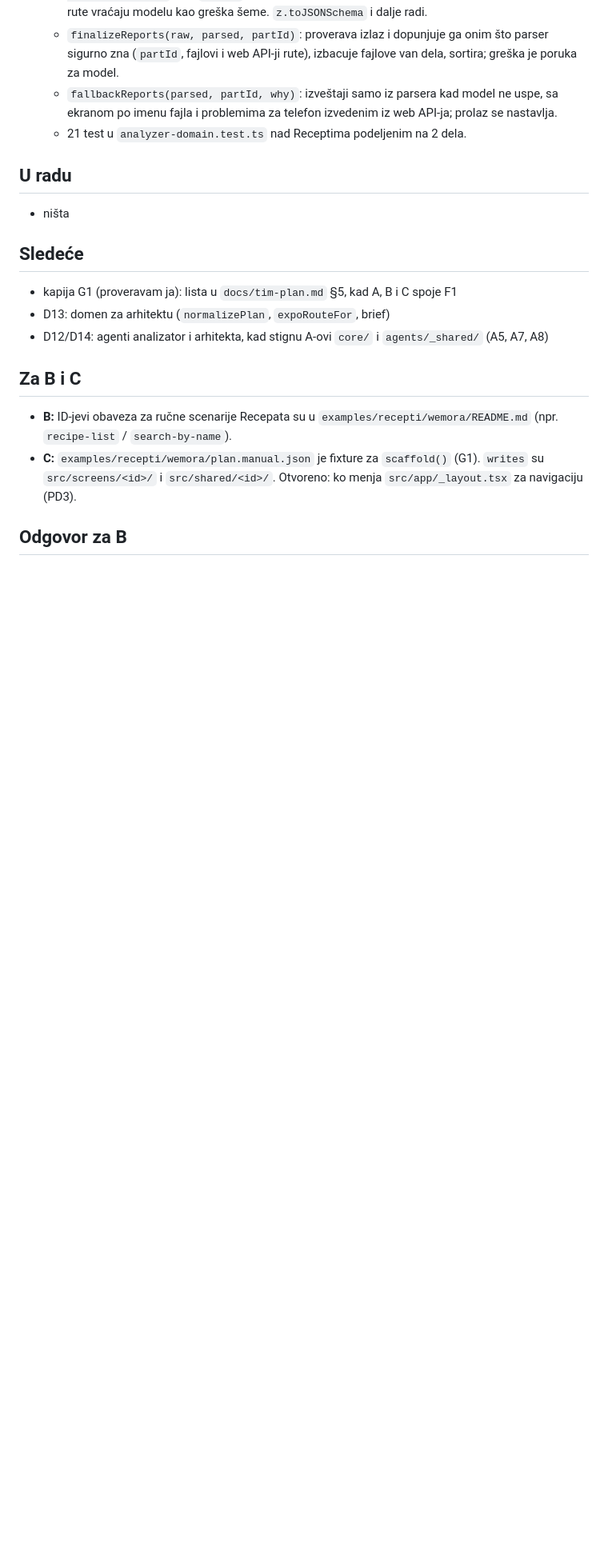
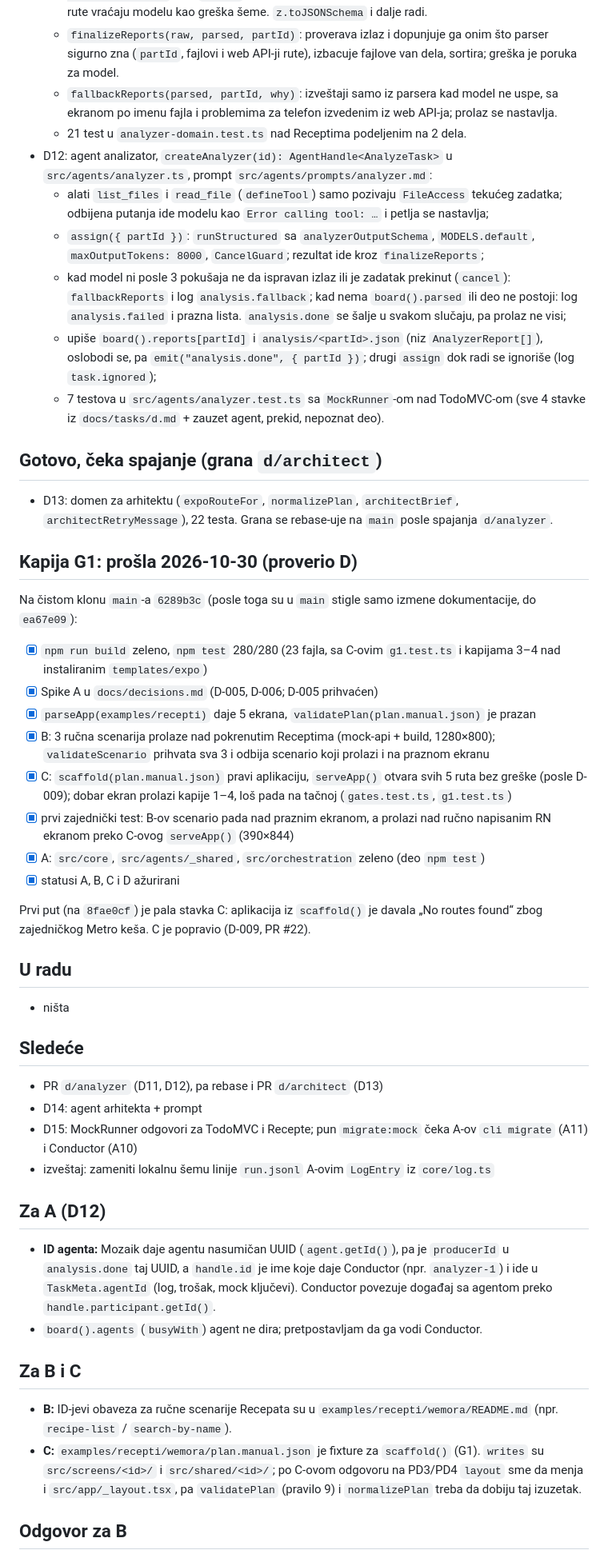
Before and after one commit to milicaantic/wemora, a Markdown page: docs/status/d.md, the part around one of its changes. Shown at 80% size. Rendered like a GitHub page; blank space fills up the shorter version.

Commit message:
docs: G1 passed, confirmed by D; D12 status
Co-Authored-By: Claude Opus 5.5 <noreply@anthropic.com>

```diff
--- a/docs/status/d.md
+++ b/docs/status/d.md
@@ -33,18 +33,45 @@ Poslednja izmena: 2026-10-30
   - `finalizeReports(raw, parsed, partId)`: proverava izlaz i dopunjuje ga onim što parser sigurno zna (`partId`, fajlovi i web API-ji rute), izbacuje fajlove van dela, sortira; greška je poruka za model.
   - `fallbackReports(parsed, partId, why)`: izveštaji samo iz parsera kad model ne uspe, sa ekranom po imenu fajla i problemima za telefon izvedenim iz web API-ja; prolaz se nastavlja.
   - 21 test u `analyzer-domain.test.ts` nad Receptima podeljenim na 2 dela.
+- D12: agent analizator, `createAnalyzer(id): AgentHandle<AnalyzeTask>` u `src/agents/analyzer.ts`, prompt `src/agents/prompts/analyzer.md`:
+  - alati `list_files` i `read_file` (`defineTool`) samo pozivaju `FileAccess` tekućeg zadatka; odbijena putanja ide modelu kao `Error calling tool: …` i petlja se nastavlja;
+  - `assign({ partId })`: `runStructured` sa `analyzerOutputSchema`, `MODELS.default`, `maxOutputTokens: 8000`, `CancelGuard`; rezultat ide kroz `finalizeReports`;
+  - kad model ni posle 3 pokušaja ne da ispravan izlaz ili je zadatak prekinut (`cancel`): `fallbackReports` i log `analysis.fallback`; kad nema `board().parsed` ili deo ne postoji: log `analysis.failed` i prazna lista. `analysis.done` se šalje u svakom slučaju, pa prolaz ne visi;
+  - upiše `board().reports[partId]` i `analysis/<partId>.json` (niz `AnalyzerReport[]`), oslobodi se, pa `emit("analysis.done", { partId })`; drugi `assign` dok radi se ignoriše (log `task.ignored`);
+  - 7 testova u `src/agents/analyzer.test.ts` sa `MockRunner`-om nad TodoMVC-om (sve 4 stavke iz `docs/tasks/d.md` + zauzet agent, prekid, nepoznat deo).
+
+## Gotovo, čeka spajanje (grana `d/architect`)
+- D13: domen za arhitektu (`expoRouteFor`, `normalizePlan`, `architectBrief`, `architectRetryMessage`), 22 testa. Grana se rebase-uje na `main` posle spajanja `d/analyzer`.
+
+## Kapija G1: prošla 2026-10-30 (proverio D)
+Na čistom klonu `main`-a `6289b3c` (posle toga su u `main` stigle samo izmene dokumentacije, do `ea67e09`):
+- [x] `npm run build` zeleno, `npm test` 280/280 (23 fajla, sa C-ovim `g1.test.ts` i kapijama 3–4 nad instaliranim `templates/expo`)
+- [x] Spike A u `docs/decisions.md` (D-005, D-006; D-005 prihvaćen)
+- [x] `parseApp(examples/recepti)` daje 5 ekrana, `validatePlan(plan.manual.json)` je prazan
+- [x] B: 3 ručna scenarija prolaze nad pokrenutim Receptima (mock-api + build, 1280×800); `validateScenario` prihvata sva 3 i odbija scenario koji prolazi i na praznom ekranu
+- [x] C: `scaffold(plan.manual.json)` pravi aplikaciju, `serveApp()` otvara svih 5 ruta bez greške (posle D-009); dobar ekran prolazi kapije 1–4, loš pada na tačnoj (`gates.test.ts`, `g1.test.ts`)
+- [x] prvi zajednički test: B-ov scenario pada nad praznim ekranom, a prolazi nad ručno napisanim RN ekranom preko C-ovog `serveApp()` (390×844)
+- [x] A: `src/core`, `src/agents/_shared`, `src/orchestration` zeleno (deo `npm test`)
+- [x] statusi A, B, C i D ažurirani
+
+Prvi put (na `8fae0cf`) je pala stavka C: aplikacija iz `scaffold()` je davala „No routes found“ zbog zajedničkog Metro keša. C je popravio (D-009, PR #22).
 
 ## U radu
 - ništa
 
 ## Sledeće
-- kapija G1 (proveravam ja): lista u `docs/tim-plan.md` §5, kad A, B i C spoje F1
-- D13: domen za arhitektu (`normalizePlan`, `expoRouteFor`, brief)
-- D12/D14: agenti analizator i arhitekta, kad stignu A-ovi `core/` i `agents/_shared/` (A5, A7, A8)
+- PR `d/analyzer` (D11, D12), pa rebase i PR `d/architect` (D13)
+- D14: agent arhitekta + prompt
+- D15: MockRunner odgovori za TodoMVC i Recepte; pun `migrate:mock` čeka A-ov `cli migrate` (A11) i Conductor (A10)
+- izveštaj: zameniti lokalnu šemu linije `run.jsonl` A-ovim `LogEntry` iz `core/log.ts`
+
+## Za A (D12)
+- **ID agenta:** Mozaik daje agentu nasumičan UUID (`agent.getId()`), pa je `producerId` u `analysis.done` taj UUID, a `handle.id` je ime koje daje Conductor (npr. `analyzer-1`) i ide u `TaskMeta.agentId` (log, trošak, mock ključevi). Conductor povezuje događaj sa agentom preko `handle.participant.getId()`.
+- `board().agents` (`busyWith`) agent ne dira; pretpostavljam da ga vodi Conductor.
 
 ## Za B i C
 - **B:** ID-jevi obaveza za ručne scenarije Recepata su u `examples/recepti/wemora/README.md` (npr. `recipe-list` / `search-by-name`).
-- **C:** `examples/recepti/wemora/plan.manual.json` je fixture za `scaffold()` (G1). `writes` su `src/screens/<id>/` i `src/shared/<id>/`. Otvoreno: ko menja `src/app/_layout.tsx` za navigaciju (PD3).
+- **C:** `examples/recepti/wemora/plan.manual.json` je fixture za `scaffold()` (G1). `writes` su `src/screens/<id>/` i `src/shared/<id>/`; po C-ovom odgovoru na PD3/PD4 `layout` sme da menja i `src/app/_layout.tsx`, pa `validatePlan` (pravilo 9) i `normalizePlan` treba da dobiju taj izuzetak.
 
 ## Odgovor za B
 - **Q1 (`apiFixture`):** `runScenarios` pre scenarija zove `POST /__fixture` sa `scenario.apiFixture ?? "default"`, a posle prolaza `POST /__reset`. Podaci su samo za čitanje, pa je izbor fixture-a jedino stanje servera i dva puštanja zaredom vide iste podatke. Adresa mock-api-ja treba B-u kao parametar; to je deo B-ovog Q8 (URL-ovi u `RunConfig`).
```
Also changed, not shown: other parts of docs/status/d.md (+1 -3 lines), docs/tasks/d.md (+10 -10 lines).
